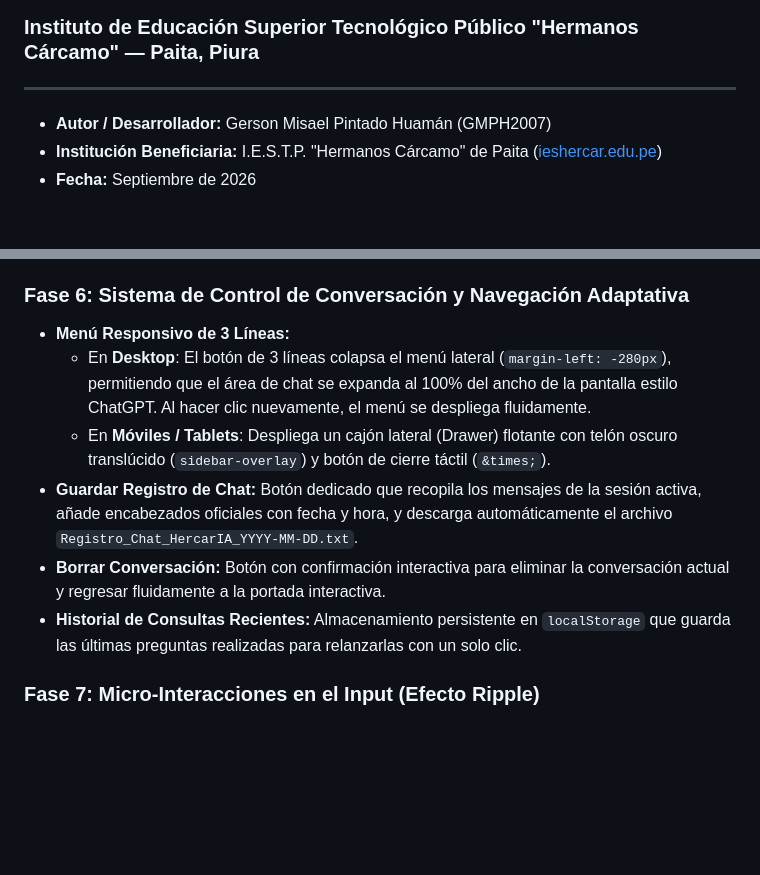
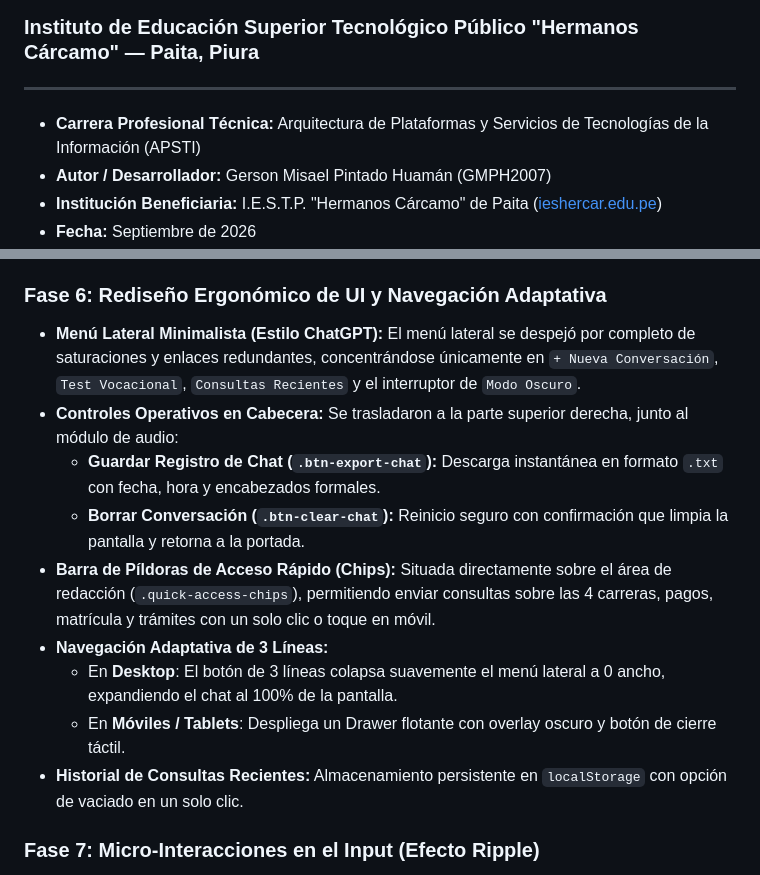
Before and after one commit to GMPH2007/HercarBOT, a Markdown page: INFORME_TECNICO_HERCARBOT.md, 2 parts joined by grey strips. Rendered like a GitHub page; blank space fills up the shorter version.

Commit message:
v4.0 Final: HercarIA humanizada, voz dulce natural, informe técnico APSTI y ergonomía UI (INFORME_TECNICO_HERCARBOT.md)

```diff
--- a/INFORME_TECNICO_HERCARBOT.md
+++ b/INFORME_TECNICO_HERCARBOT.md
@@ -5,6 +5,7 @@
 
 ---
 
+* **Carrera Profesional Técnica:** Arquitectura de Plataformas y Servicios de Tecnologías de la Información (APSTI)
 * **Autor / Desarrollador:** Gerson Misael Pintado Huamán (GMPH2007)
 * **Institución Beneficiaria:** I.E.S.T.P. "Hermanos Cárcamo" de Paita ([ieshercar.edu.pe](https://ieshercar.edu.pe/))
 * **Fecha:** Septiembre de 2026
@@ -118,13 +119,16 @@ El desarrollo se ejecutó en 7 etapas rigurosas:
 * **Control de Audio Profesional:** El botón de la cabecera se renombró sobriamente a **"Voz"** (con punto de estado verde/rojo y popover desplegable para alternar entre Camila, Dalia, Elvira y navegador), ofreciendo una apariencia seria y académica para presentaciones institucionales.
 * **Silenciamiento Instantáneo:** Detención inmediata del audio pulsando la tecla `Escape`, enfocando el recuadro de texto o activando el micrófono.
 
-### Fase 6: Sistema de Control de Conversación y Navegación Adaptativa
-* **Menú Responsivo de 3 Líneas:**
-  - En **Desktop**: El botón de 3 líneas colapsa el menú lateral (`margin-left: -280px`), permitiendo que el área de chat se expanda al 100% del ancho de la pantalla estilo ChatGPT. Al hacer clic nuevamente, el menú se despliega fluidamente.
-  - En **Móviles / Tablets**: Despliega un cajón lateral (Drawer) flotante con telón oscuro translúcido (`sidebar-overlay`) y botón de cierre táctil (`&times;`).
-* **Guardar Registro de Chat:** Botón dedicado que recopila los mensajes de la sesión activa, añade encabezados oficiales con fecha y hora, y descarga automáticamente el archivo `Registro_Chat_HercarIA_YYYY-MM-DD.txt`.
-* **Borrar Conversación:** Botón con confirmación interactiva para eliminar la conversación actual y regresar fluidamente a la portada interactiva.
-* **Historial de Consultas Recientes:** Almacenamiento persistente en `localStorage` que guarda las últimas preguntas realizadas para relanzarlas con un solo clic.
+### Fase 6: Rediseño Ergonómico de UI y Navegación Adaptativa
+* **Menú Lateral Minimalista (Estilo ChatGPT):** El menú lateral se despejó por completo de saturaciones y enlaces redundantes, concentrándose únicamente en `+ Nueva Conversación`, `Test Vocacional`, `Consultas Recientes` y el interruptor de `Modo Oscuro`.
+* **Controles Operativos en Cabecera:** Se trasladaron a la parte superior derecha, junto al módulo de audio:
+  - **Guardar Registro de Chat (`.btn-export-chat`):** Descarga instantánea en formato `.txt` con fecha, hora y encabezados formales.
+  - **Borrar Conversación (`.btn-clear-chat`):** Reinicio seguro con confirmación que limpia la pantalla y retorna a la portada.
+* **Barra de Píldoras de Acceso Rápido (Chips):** Situada directamente sobre el área de redacción (`.quick-access-chips`), permitiendo enviar consultas sobre las 4 carreras, pagos, matrícula y trámites con un solo clic o toque en móvil.
+* **Navegación Adaptativa de 3 Líneas:**
+  - En **Desktop**: El botón de 3 líneas colapsa suavemente el menú lateral a 0 ancho, expandiendo el chat al 100% de la pantalla.
+  - En **Móviles / Tablets**: Despliega un Drawer flotante con overlay oscuro y botón de cierre táctil.
+* **Historial de Consultas Recientes:** Almacenamiento persistente en `localStorage` con opción de vaciado en un solo clic.
 
 ### Fase 7: Micro-Interacciones en el Input (Efecto Ripple)
 * Se integró un contenedor relativo alrededor del botón de micrófono con dos anillos concéntricos (`.ripple-ring`) que ejecutan una animación fluida `@keyframes ripplePulse` cuando el usuario está dictando por voz, brindando una experiencia táctil y moderna.
```
